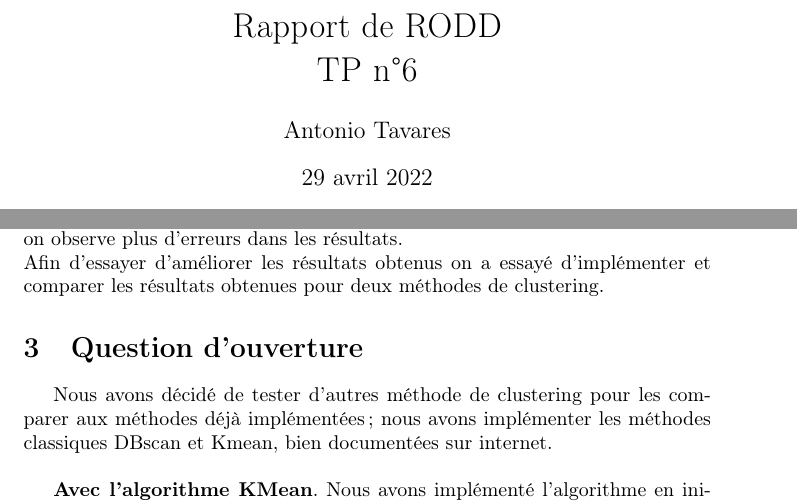
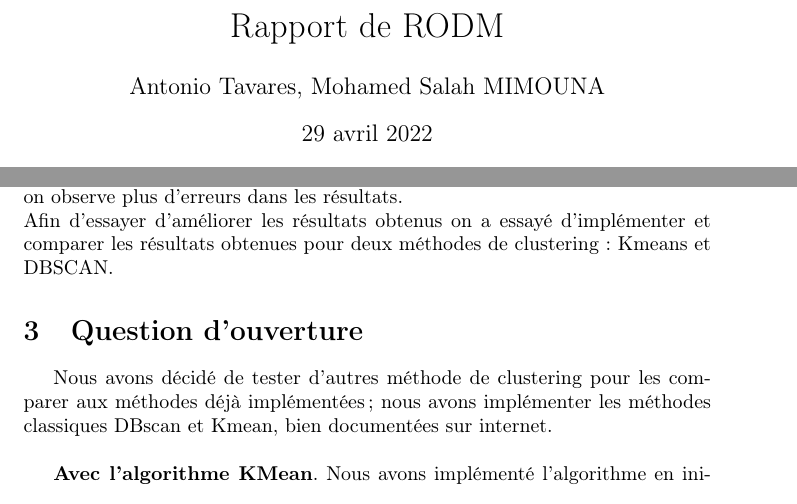
Before and after one commit to gormT/Projet-RODM, a LaTeX document (main.tex): two parts of pages 1 and 3 of 4, joined at a grey line, cut so that both start at the same text. Compiled offline with pdfLaTeX.

Commit message:
Update main.tex

```diff
--- a/main.tex
+++ b/main.tex
@@ -10,9 +10,9 @@
 
 \usepackage{enumerate}
 
-\title{Rapport de RODD\\ TP n°6}
+\title{Rapport de RODM}
 
-\author{Antonio Tavares}
+\author{Antonio Tavares, Mohamed Salah MIMOUNA}
 
 \begin{document}
 \maketitle
@@ -152,7 +152,7 @@ La fonction \texttt{main()} n'utilise pas de regroupement, les performances sur
 \end{table}
 
 On remarque que le merge simple permet d'obtenir des bons résultats (un gap faible) en un temps réduit pour des petites instances notamment dans le cas d'une séparation multivarié et avec des faibles erreurs. Néanmoins ceci n'est plus le cas pour des données avec des tailles plus importants comme "ecoli" et "prnn" ou on observe un temps d'éxecution plus important un gap plus important en comparant par rapport aux instances "iris", "seeds" et "wine". Aussi pour des données avec une taille plus grande et plus de features (le cas d'"ecoli et "prnn") on observe plus d'erreurs dans les résultats.\\
-Afin d'essayer d'améliorer les résultats obtenus on a essayé d'implémenter et comparer les résultats obtenues pour deux méthodes de clustering.
+Afin d'essayer d'améliorer les résultats obtenus on a essayé d'implémenter et comparer les résultats obtenues pour deux méthodes de clustering : Kmeans et DBSCAN.
 
 \section{Question d'ouverture}
 
```
